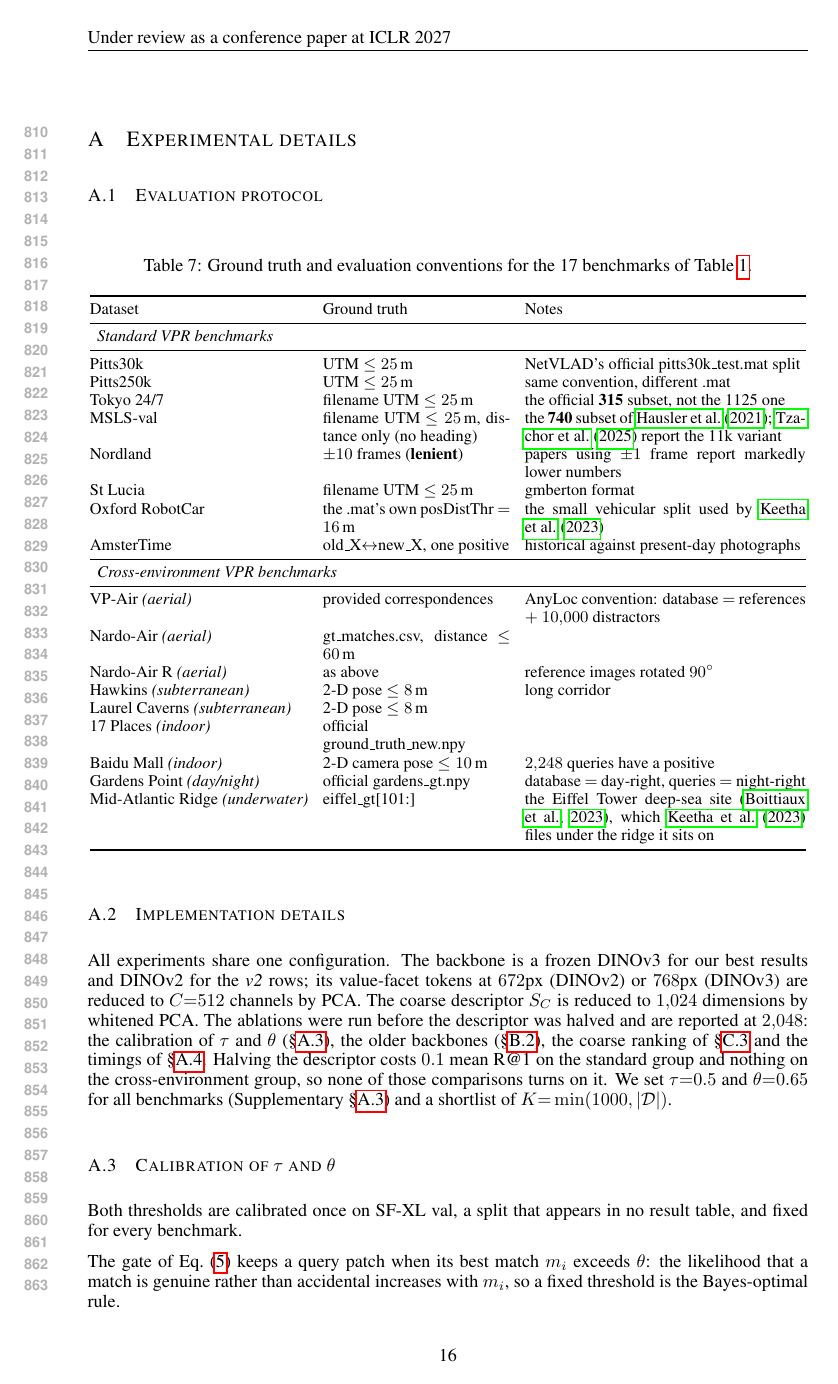
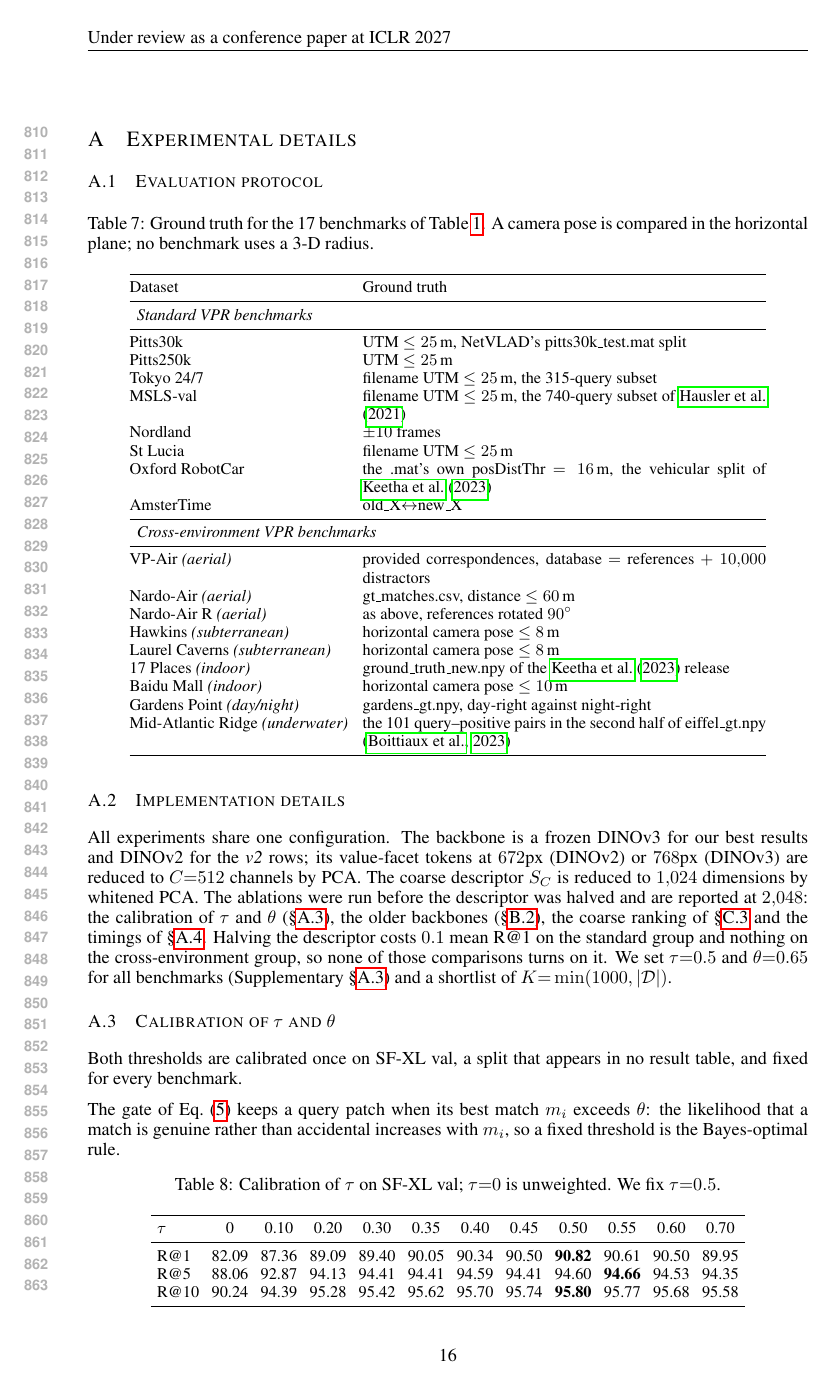
Before and after one commit to Zarreboln/iclr2027-new1, a LaTeX paper (iclr2027_conference.tex, which reads sections/10_appendix_tables.tex): page 16 of 28. Compiled offline with pdfLaTeX.

Commit message:
Table 7: drop the Notes column, say what the ground truth actually is
The Notes column carried editorial asides (same convention different .mat,
gmberton format, long corridor, papers using one frame report lower numbers)
and a few facts a reader needs to reproduce a number. The column goes; the
subset choices fold into the ground-truth cell, which is the only column left.

Also gone: distance only (no heading), lenient, one positive. 2-D pose becomes
horizontal camera pose, official becomes the release the file comes from, and
eiffel_gt[101:] becomes the 101 query-positive pairs in the second half of
that file, with the dataset's own citation, which lived nowhere else.

The caption states the convention the table no longer repeats per row: a pose
is compared in the horizontal plane and no benchmark uses a 3-D radius.

Co-Authored-By: Claude Opus 5 (1M context) <noreply@anthropic.com>

```diff
--- a/sections/10_appendix_tables.tex
+++ b/sections/10_appendix_tables.tex
@@ -2,36 +2,36 @@
 \subsection{Evaluation protocol}
 \label{app:protocol}
 \begin{table}[H]
-\caption{Ground truth and evaluation conventions for the 17 benchmarks of Table~\ref{tab:datasets}.}
+\caption{Ground truth for the 17 benchmarks of Table~\ref{tab:datasets}. A camera pose is compared in the horizontal plane; no benchmark uses a 3-D radius.}
 \label{tab:protocol}
 \centering
 {\footnotesize\setlength{\tabcolsep}{4pt}%
-\begin{tabular}{@{}l p{0.26\textwidth} p{0.39\textwidth}@{}}
+\begin{tabular}{@{}l p{0.56\textwidth}@{}}
 \toprule
-Dataset & Ground truth & Notes \\
+Dataset & Ground truth \\
 \midrule
-\multicolumn{3}{l}{\emph{Standard VPR benchmarks}} \\
+\multicolumn{2}{l}{\emph{Standard VPR benchmarks}} \\
 \midrule
-Pitts30k & UTM $\le 25$\,m & NetVLAD's official pitts30k\_test.mat split \\
-Pitts250k & UTM $\le 25$\,m & same convention, different .mat \\
-Tokyo 24/7 & filename UTM $\le 25$\,m & the official \textbf{315} subset, not the 1125 one \\
-MSLS-val & filename UTM $\le 25$\,m, distance only (no heading) & the \textbf{740} subset of \citet{patchnetvlad}; \citet{effovpr} report the 11k variant \\
-Nordland & $\pm 10$ frames (\textbf{lenient}) & papers using $\pm 1$ frame report markedly lower numbers \\
-St Lucia & filename UTM $\le 25$\,m & gmberton format \\
-Oxford RobotCar & the .mat's own posDistThr $=16$\,m & the small vehicular split used by \citet{anyloc} \\
-AmsterTime & old\_X$\leftrightarrow$new\_X, one positive & historical against present-day photographs \\
+Pitts30k & UTM $\le 25$\,m, NetVLAD's pitts30k\_test.mat split \\
+Pitts250k & UTM $\le 25$\,m \\
+Tokyo 24/7 & filename UTM $\le 25$\,m, the 315-query subset \\
+MSLS-val & filename UTM $\le 25$\,m, the 740-query subset of \citet{patchnetvlad} \\
+Nordland & $\pm 10$ frames \\
+St Lucia & filename UTM $\le 25$\,m \\
+Oxford RobotCar & the .mat's own posDistThr $=16$\,m, the vehicular split of \citet{anyloc} \\
+AmsterTime & old\_X$\leftrightarrow$new\_X \\
 \midrule
-\multicolumn{3}{l}{\emph{Cross-environment VPR benchmarks}} \\
+\multicolumn{2}{l}{\emph{Cross-environment VPR benchmarks}} \\
 \midrule
-VP-Air \emph{(aerial)} & provided correspondences & AnyLoc convention: database $=$ references $+$ $10{,}000$ distractors \\
-Nardo-Air \emph{(aerial)} & gt\_matches.csv, distance $\le 60$\,m &  \\
-Nardo-Air R \emph{(aerial)} & as above & reference images rotated $90^\circ$ \\
-Hawkins \emph{(subterranean)} & 2-D pose $\le 8$\,m & long corridor \\
-Laurel Caverns \emph{(subterranean)} & 2-D pose $\le 8$\,m &  \\
-17 Places \emph{(indoor)} & official ground\_truth\_new.npy &  \\
-Baidu Mall \emph{(indoor)} & 2-D camera pose $\le 10$\,m & $2{,}248$ queries have a positive \\
-Gardens Point \emph{(day/night)} & official gardens\_gt.npy & database $=$ day-right, queries $=$ night-right \\
-Mid-Atlantic Ridge \emph{(underwater)} & eiffel\_gt[101:] & the Eiffel Tower deep-sea site \citep{eiffeltower}, which \citet{anyloc} files under the ridge it sits on \\
+VP-Air \emph{(aerial)} & provided correspondences, database $=$ references $+$ $10{,}000$ distractors \\
+Nardo-Air \emph{(aerial)} & gt\_matches.csv, distance $\le 60$\,m \\
+Nardo-Air R \emph{(aerial)} & as above, references rotated $90^\circ$ \\
+Hawkins \emph{(subterranean)} & horizontal camera pose $\le 8$\,m \\
+Laurel Caverns \emph{(subterranean)} & horizontal camera pose $\le 8$\,m \\
+17 Places \emph{(indoor)} & ground\_truth\_new.npy of the \citet{anyloc} release \\
+Baidu Mall \emph{(indoor)} & horizontal camera pose $\le 10$\,m \\
+Gardens Point \emph{(day/night)} & gardens\_gt.npy, day-right against night-right \\
+Mid-Atlantic Ridge \emph{(underwater)} & the 101 query--positive pairs in the second half of eiffel\_gt.npy \citep{eiffeltower} \\
 \bottomrule
 \end{tabular}%
 }
```
